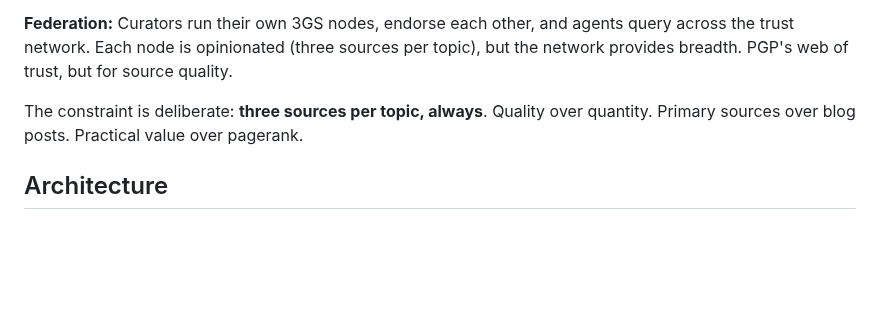
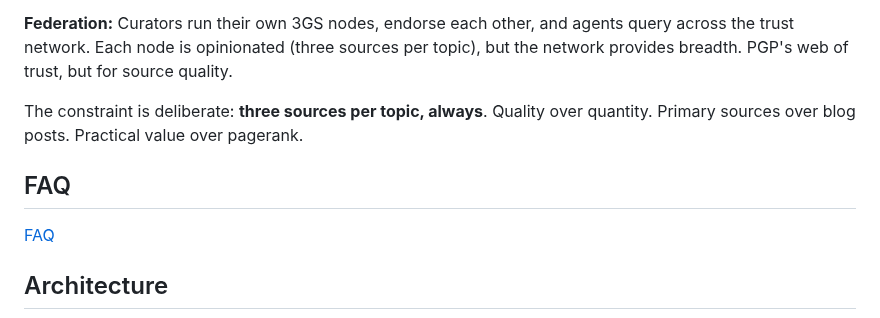
Before and after one commit to johnzilla/3goodsources, a Markdown page: README.md, the part around the change. Rendered like a GitHub page; blank space fills up the shorter version.

Commit message:
Add FAQ section link to README

```diff
--- a/README.md
+++ b/README.md
@@ -11,6 +11,10 @@ AI agents searching for resources often get SEO-gamed results, listicles stuffed
 **Federation:** Curators run their own 3GS nodes, endorse each other, and agents query across the trust network. Each node is opinionated (three sources per topic), but the network provides breadth. PGP's web of trust, but for source quality.
 
 The constraint is deliberate: **three sources per topic, always**. Quality over quantity. Primary sources over blog posts. Practical value over pagerank.
+
+## FAQ
+
+[FAQ](FAQ.md)
 
 ## Architecture
 
```
